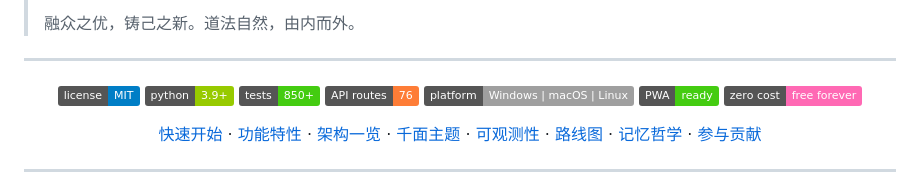
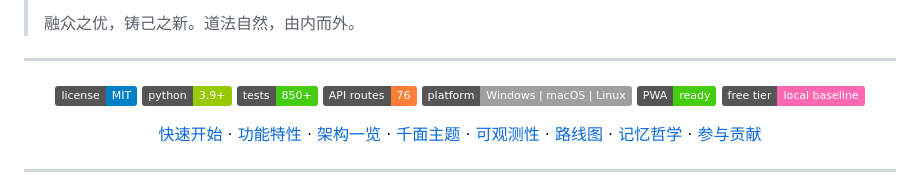
Before and after one commit to Ninefoldatwill/homestream, a Markdown page: README.md, the part around the change. Drawn GitHub-style; badges without logos.

Commit message:
fix: 徽章用词修正(zero cost→free tier) — 与逐级递增架构定位一致

```diff
--- a/README.md
+++ b/README.md
@@ -29,7 +29,7 @@
   <a href="#"><img src="https://img.shields.io/badge/API%20routes-76-orange.svg" alt="76 API Routes"></a>
   <a href="#"><img src="https://img.shields.io/badge/platform-Windows%20%7C%20macOS%20%7C%20Linux-lightgrey.svg" alt="Cross Platform"></a>
   <a href="#"><img src="https://img.shields.io/badge/PWA-ready-success.svg" alt="PWA Ready"></a>
-  <a href="#"><img src="https://img.shields.io/badge/zero%20cost-free%20forever-ff69b4.svg" alt="Zero Cost"></a>
+  <a href="#"><img src="https://img.shields.io/badge/free%20tier-local%20baseline-ff69b4.svg" alt="Free Tier Local Baseline"></a>
 </p>
 
 <p align="center">
```
Also changed, not shown: README_EN.md (+1 -1 lines).
